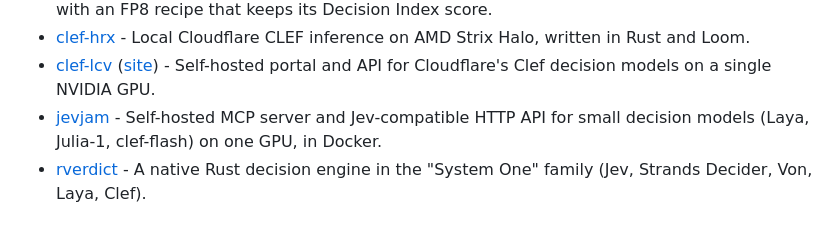
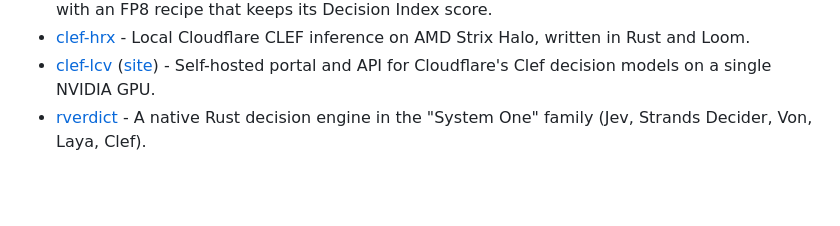
Before and after one commit to dragsoshuvo/awesome-clairic, a Markdown page: README.md, the part around one of its changes. Drawn GitHub-style; blank space fills up the shorter version.

Commit message:
chore: rebuild README

```diff
--- a/README.md
+++ b/README.md
@@ -170,7 +170,6 @@ Run the open Clef weights on your own hardware.
 - [clef-flash-vllm-fp8](https://github.com/cryguy/clef-flash-vllm-fp8) - Cloudflare Clef-Flash on vLLM on one 24 GB GPU: a /v1/systemone server with an FP8 recipe that keeps its Decision Index score.
 - [clef-hrx](https://github.com/zacharydenton/clef-hrx) - Local Cloudflare CLEF inference on AMD Strix Halo, written in Rust and Loom.
 - [clef-lcv](https://github.com/BlueFinLab-ai/clef-lcv) ([site](https://bluefinlab.ai)) - Self-hosted portal and API for Cloudflare's Clef decision models on a single NVIDIA GPU.
-- [jevjam](https://github.com/beremaran/jevjam) - Self-hosted MCP server and Jev-compatible HTTP API for small decision models (Laya, Julia-1, clef-flash) on one GPU, in Docker.
 - [rverdict](https://github.com/sepatel/rverdict) - A native Rust decision engine in the "System One" family (Jev, Strands Decider, Von, Laya, Clef).
 
 ## Other lists
```
Also changed, not shown: other parts of README.md (+1 -1 lines).
